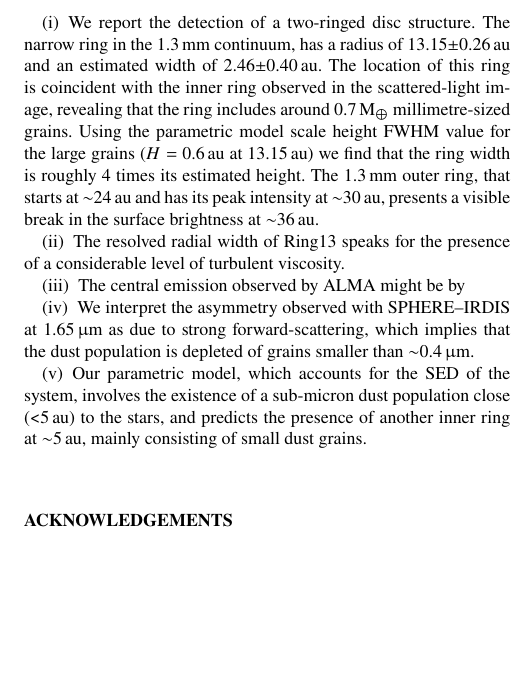
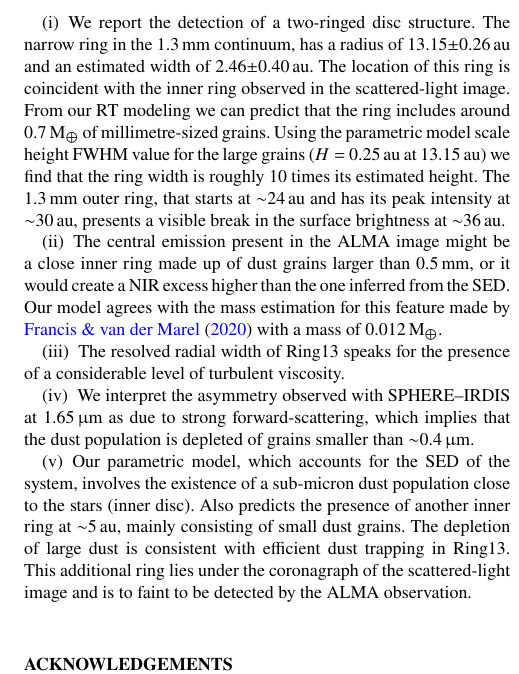
Before and after one commit to RafaMartinezB/V4046Sgr-high-resolution-1.3-mm-continuum-ALMA-observations-a-disc-with-a-thin-ring, a LaTeX paper (Draft_V4046Sgr_mnras.tex): part of one column of page 8 of 10, cut so that both start at the same text, the shorter picture padded with empty space. Compiled offline with pdfLaTeX; a LaTeX package or settings file that is missing is left out.

Commit message:
Updates from Overleaf

```diff
--- a/Draft_V4046Sgr_mnras.tex
+++ b/Draft_V4046Sgr_mnras.tex
@@ -359,18 +359,15 @@ Observing the same source at different wavelengths, or employing more than one i
 
 The key conclusions of this multi-layered analysis are as follows.
 \begin{enumerate}
-  \item We report the detection of a two-ringed disc structure. The narrow ring in the 1.3\,mm continuum, has a radius of 13.15$\pm$0.26\,au and an estimated width of 2.46$\pm$0.40\,au. The location of this ring is coincident with the inner ring observed in the scattered-light image, revealing that the ring includes around 0.7\,M$_{\earth}$ millimetre-sized grains. Using the parametric model scale height FWHM value for the large grains ($H=$ 0.6\,au at 13.15\,au) we find that the ring width is roughly 4 times its estimated height. The 1.3\,mm outer ring, that starts at $\sim$24\,au and has its peak intensity at $\sim$30\,au, presents a visible break in the surface brightness at $\sim$36\,au.
+  \item We report the detection of a two-ringed disc structure. The narrow ring in the 1.3\,mm continuum, has a radius of 13.15$\pm$0.26\,au and an estimated width of 2.46$\pm$0.40\,au. The location of this ring is coincident with the inner ring observed in the scattered-light image. From our RT modeling we can predict that the ring includes around 0.7\,M$_{\earth}$ of millimetre-sized grains. Using the parametric model scale height FWHM value for the large grains ($H=$ 0.25\,au at 13.15\,au) we find that the ring width is roughly 10 times its estimated height. The 1.3\,mm outer ring, that starts at $\sim$24\,au and has its peak intensity at $\sim$30\,au, presents a visible break in the surface brightness at $\sim$36\,au.
+
+  \item The central emission present in the ALMA image might be a close inner ring made up of dust grains larger than 0.5\,mm, or it would create a NIR excess higher than the one inferred from the SED. Our model agrees with the mass estimation for this feature made by \citet{Francis_2020} with a mass of 0.012\,M$_{\earth}$.
 
   \item The resolved radial width of Ring13 speaks for the presence of a considerable level of turbulent viscosity.
 
-  \item The central emission observed by ALMA might be by
-
   \item We interpret the asymmetry observed with SPHERE--IRDIS at 1.65\,$\micron$ as due to strong forward-scattering, which implies that the dust population is depleted of grains smaller than $\sim$0.4\,$\micron$.
 
-  \item Our parametric model, which accounts for the SED of the system, involves the existence of a sub-micron dust population close (<5\,au) to the stars, and predicts the presence of another inner ring at $\sim$5\,au, mainly consisting of small dust grains.
-
-  %We also predict the existence of another thin ring at $\sim$6\,au, about 3\,au-wide and made of small dust grains, and that lies under the coronagraph of the scattered-light image.
-  %The weak central emission at 1.3\,mm could be part of this ring.
+  \item Our parametric model, which accounts for the SED of the system, involves the existence of a sub-micron dust population close to the stars (inner disc). Also predicts the presence of another inner ring at $\sim$5\,au, mainly consisting of small dust grains. The depletion of large dust is consistent with efficient dust trapping in Ring13. This additional ring lies under the coronagraph of the scattered-light image and is to faint to be detected by the ALMA observation.
 \end{enumerate}
 
 \section*{Acknowledgements}
```
